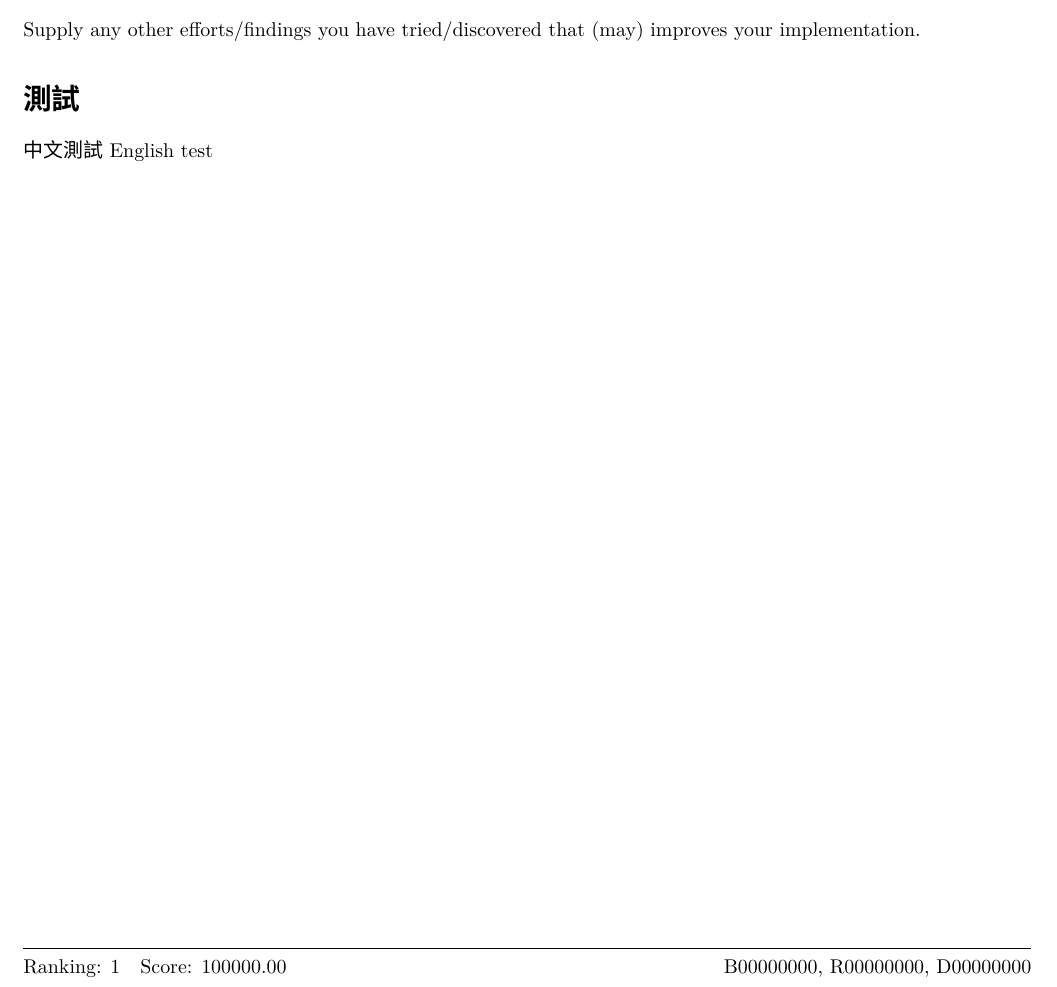
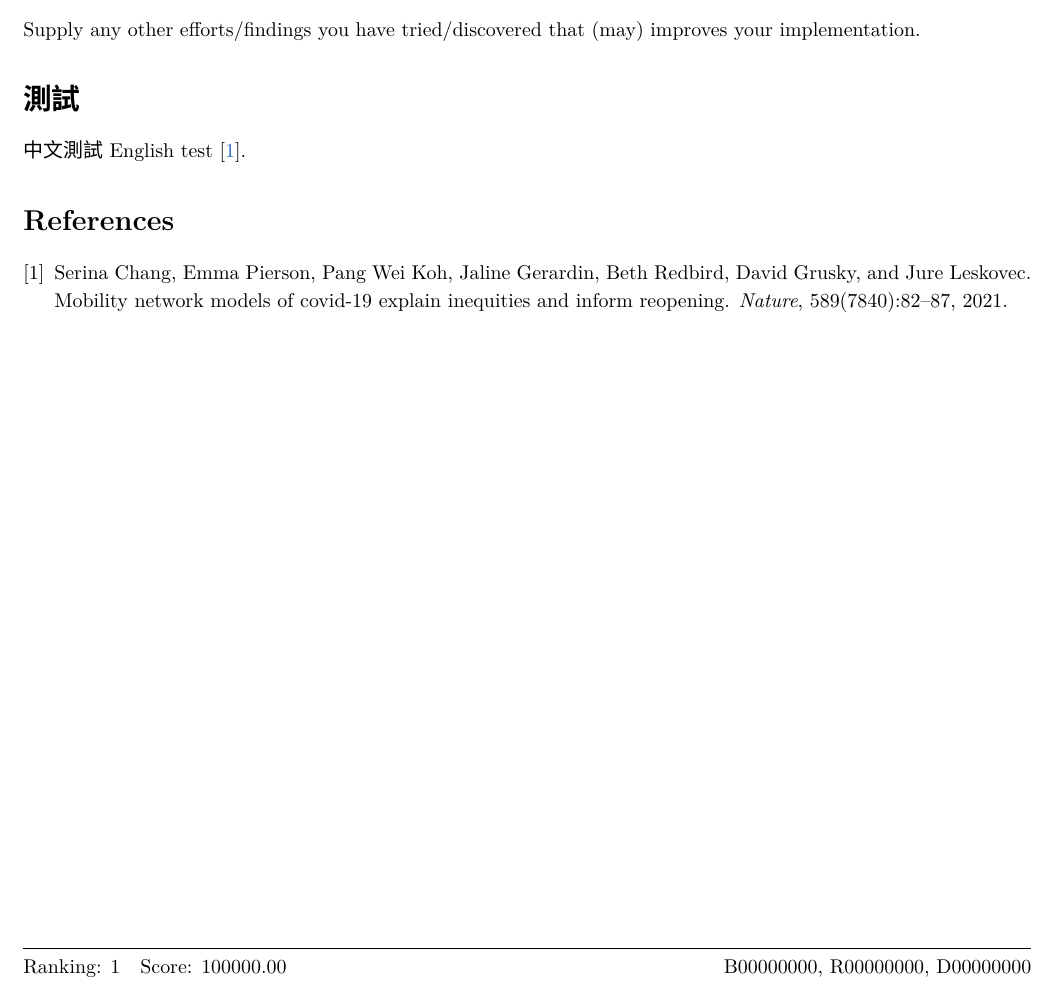
Before and after one commit to stevengogogo/DSA_EmailSearcher_Report, a LaTeX document (main.tex): part of the page, cut so that both start at the same text. Compiled offline with XeLaTeX.

Commit message:
Test references

```diff
--- a/main.tex
+++ b/main.tex
@@ -27,6 +27,9 @@ Supply any other efforts/findings you have tried/discovered that (may) improves
 
 
 \section{測試}
-中文測試 English test
+中文測試 English test \cite{mobility2020}.
+
+%Reference
+\bibliography{library}
 
 \end{document}
```
